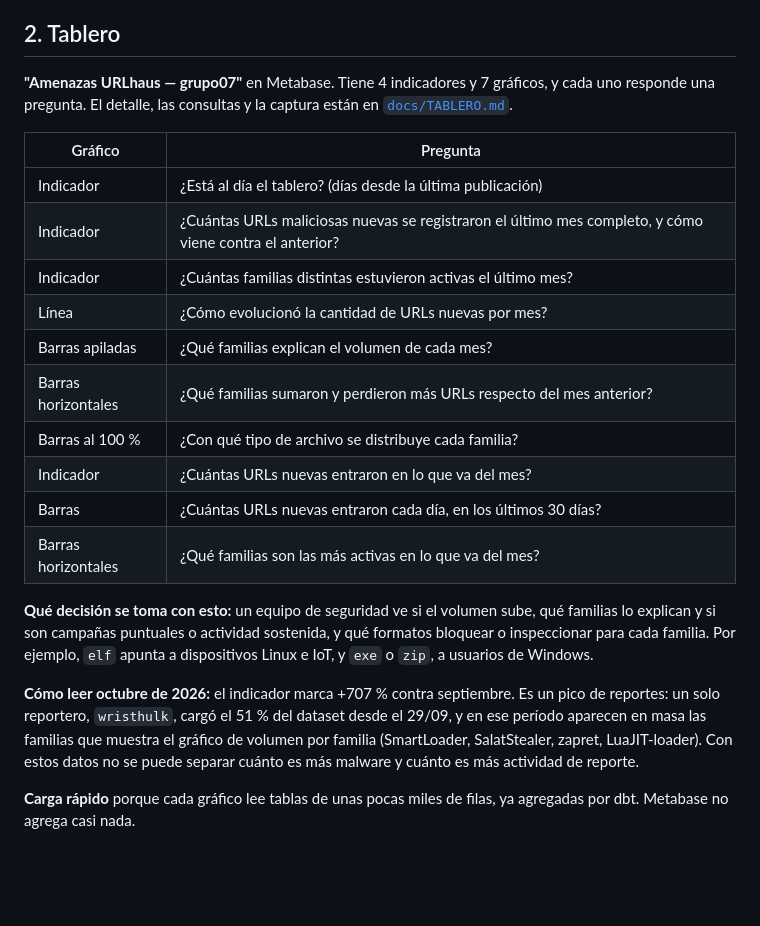
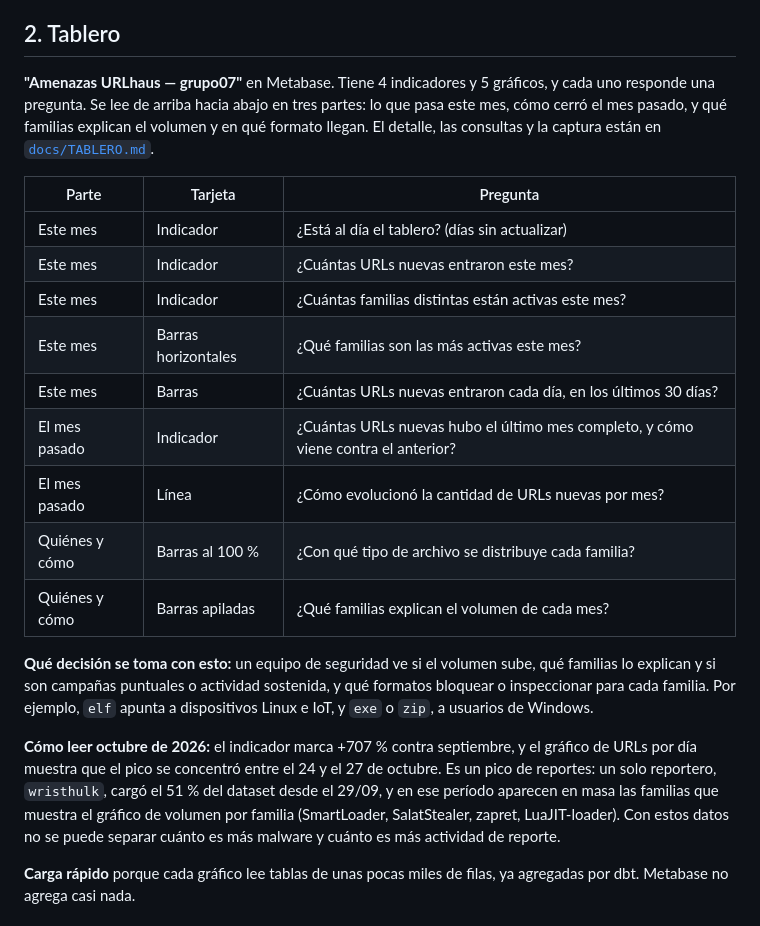
Before and after one commit to FranGit777/ingdatos-grupo07, a Markdown page: docs/entregas/E4_serving_governance.md, the part around the change. GitHub-like rendering; blank space fills up the shorter version.

```diff
--- a/docs/entregas/E4_serving_governance.md
+++ b/docs/entregas/E4_serving_governance.md
@@ -27,24 +27,23 @@ NB06 verifica lo publicado: que las cuatro tablas sumen lo mismo y tengan clave
 
 ## 2. Tablero
 
-**"Amenazas URLhaus — grupo07"** en Metabase. Tiene 4 indicadores y 7 gráficos, y cada uno responde una pregunta. El detalle, las consultas y la captura están en [`docs/TABLERO.md`](../TABLERO.md).
+**"Amenazas URLhaus — grupo07"** en Metabase. Tiene 4 indicadores y 5 gráficos, y cada uno responde una pregunta. Se lee de arriba hacia abajo en tres partes: lo que pasa este mes, cómo cerró el mes pasado, y qué familias explican el volumen y en qué formato llegan. El detalle, las consultas y la captura están en [`docs/TABLERO.md`](../TABLERO.md).
 
-| Gráfico | Pregunta |
-| --- | --- |
-| Indicador | ¿Está al día el tablero? (días desde la última publicación) |
-| Indicador | ¿Cuántas URLs maliciosas nuevas se registraron el último mes completo, y cómo viene contra el anterior? |
-| Indicador | ¿Cuántas familias distintas estuvieron activas el último mes? |
-| Línea | ¿Cómo evolucionó la cantidad de URLs nuevas por mes? |
-| Barras apiladas | ¿Qué familias explican el volumen de cada mes? |
-| Barras horizontales | ¿Qué familias sumaron y perdieron más URLs respecto del mes anterior? |
-| Barras al 100 % | ¿Con qué tipo de archivo se distribuye cada familia? |
-| Indicador | ¿Cuántas URLs nuevas entraron en lo que va del mes? |
-| Barras | ¿Cuántas URLs nuevas entraron cada día, en los últimos 30 días? |
-| Barras horizontales | ¿Qué familias son las más activas en lo que va del mes? |
+| Parte | Tarjeta | Pregunta |
+| --- | --- | --- |
+| Este mes | Indicador | ¿Está al día el tablero? (días sin actualizar) |
+| Este mes | Indicador | ¿Cuántas URLs nuevas entraron este mes? |
+| Este mes | Indicador | ¿Cuántas familias distintas están activas este mes? |
+| Este mes | Barras horizontales | ¿Qué familias son las más activas este mes? |
+| Este mes | Barras | ¿Cuántas URLs nuevas entraron cada día, en los últimos 30 días? |
+| El mes pasado | Indicador | ¿Cuántas URLs nuevas hubo el último mes completo, y cómo viene contra el anterior? |
+| El mes pasado | Línea | ¿Cómo evolucionó la cantidad de URLs nuevas por mes? |
+| Quiénes y cómo | Barras al 100 % | ¿Con qué tipo de archivo se distribuye cada familia? |
+| Quiénes y cómo | Barras apiladas | ¿Qué familias explican el volumen de cada mes? |
 
 **Qué decisión se toma con esto:** un equipo de seguridad ve si el volumen sube, qué familias lo explican y si son campañas puntuales o actividad sostenida, y qué formatos bloquear o inspeccionar para cada familia. Por ejemplo, `elf` apunta a dispositivos Linux e IoT, y `exe` o `zip`, a usuarios de Windows.
 
-**Cómo leer octubre de 2026:** el indicador marca +707 % contra septiembre. Es un pico de reportes: un solo reportero, `wristhulk`, cargó el 51 % del dataset desde el 29/09, y en ese período aparecen en masa las familias que muestra el gráfico de volumen por familia (SmartLoader, SalatStealer, zapret, LuaJIT-loader). Con estos datos no se puede separar cuánto es más malware y cuánto es más actividad de reporte.
+**Cómo leer octubre de 2026:** el indicador marca +707 % contra septiembre, y el gráfico de URLs por día muestra que el pico se concentró entre el 24 y el 27 de octubre. Es un pico de reportes: un solo reportero, `wristhulk`, cargó el 51 % del dataset desde el 29/09, y en ese período aparecen en masa las familias que muestra el gráfico de volumen por familia (SmartLoader, SalatStealer, zapret, LuaJIT-loader). Con estos datos no se puede separar cuánto es más malware y cuánto es más actividad de reporte.
 
 **Carga rápido** porque cada gráfico lee tablas de unas pocas miles de filas, ya agregadas por dbt. Metabase no agrega casi nada.
 
```
Also changed, not shown: docs/TABLERO.md (+90 -86 lines), docs/tablero.png.
